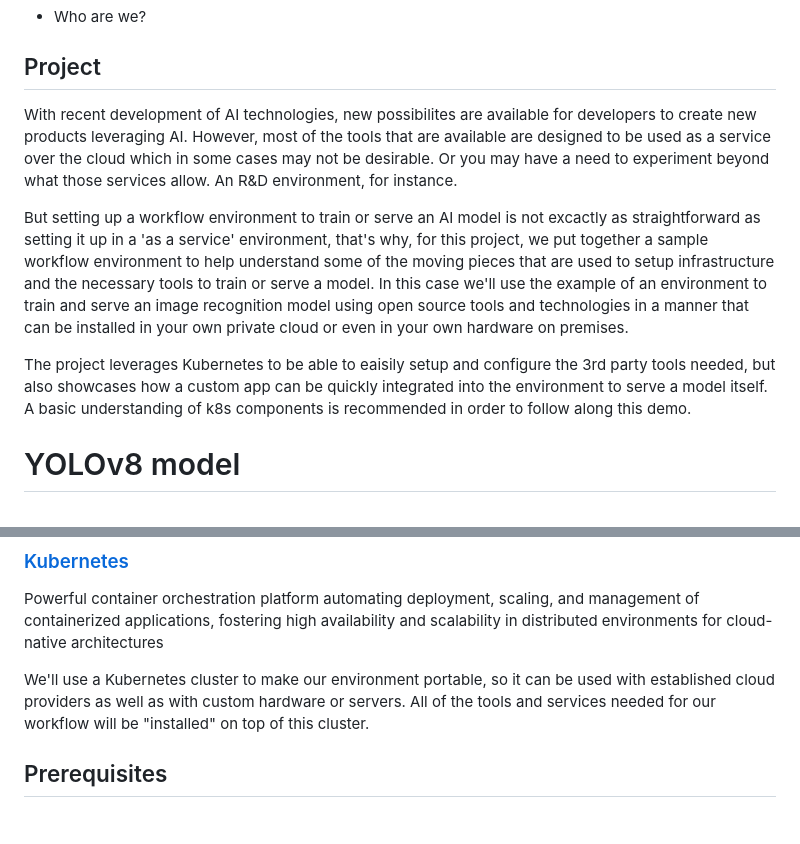
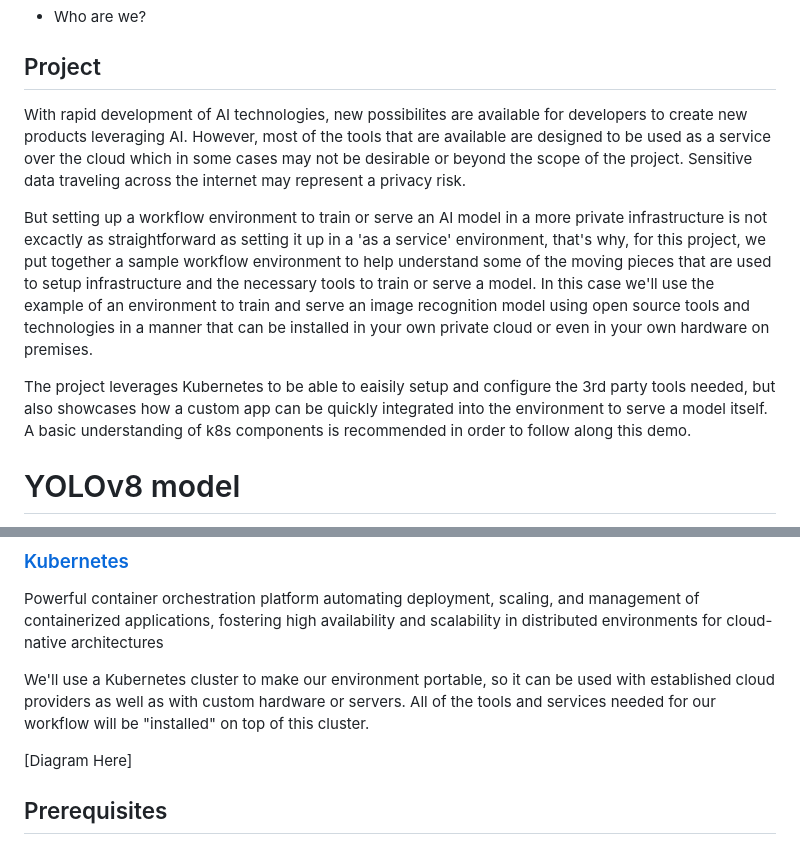
Before and after one commit to vorticist/os-demo, a Markdown page: README.md, 2 parts joined by grey strips. GitHub-like rendering; blank space fills up the shorter version.

Commit message:
Updated readme (WIP)

```diff
--- a/README.md
+++ b/README.md
@@ -4,11 +4,11 @@
 
 ## Project
 
-With recent development of AI technologies, new possibilites are available for developers to create new products leveraging AI. However, most of the tools that are available are designed to be used as a service over the cloud which in some cases may not be desirable. Or you may have a need to experiment beyond what those services allow. An R&D environment, for instance.
+With rapid development of AI technologies, new possibilites are available for developers to create new products leveraging AI. However, most of the tools that are available are designed to be used as a service over the cloud which in some cases may not be desirable or beyond the scope of the project. Sensitive data traveling across the internet may represent a privacy risk.
 
-But setting up a workflow environment to train or serve an AI model is not excactly as straightforward as setting it up in a 'as a service' environment, that's why, for this project, we put together a sample workflow environment to help understand some of the moving pieces that are used to setup infrastructure and the necessary tools to train or serve a model. In this case we'll use the example of an environment to train and serve an image recognition model using open source tools and technologies in a manner that can be installed in your own private cloud or even in your own hardware on premises.
+But setting up a workflow environment to train or serve an AI model in a more private infrastructure is not excactly as straightforward as setting it up in a 'as a service' environment, that's why, for this project, we put together a sample workflow environment to help understand some of the moving pieces that are used to setup infrastructure and the necessary tools to train or serve a model. In this case we'll use the example of an environment to train and serve an image recognition model using open source tools and technologies in a manner that can be installed in your own private cloud or even in your own hardware on premises.
 
- The project leverages Kubernetes to be able to eaisily setup and configure the 3rd party tools needed, but also showcases how a custom app can be quickly integrated into the environment to serve a model itself. A basic understanding of k8s components is recommended in order to follow along this demo.
+The project leverages Kubernetes to be able to eaisily setup and configure the 3rd party tools needed, but also showcases how a custom app can be quickly integrated into the environment to serve a model itself. A basic understanding of k8s components is recommended in order to follow along this demo.
 
 # YOLOv8 model
 
@@ -37,6 +37,8 @@ Offers standardized containerization for applications, ensuring consistency and
 Powerful container orchestration platform automating deployment, scaling, and management of containerized applications, fostering high availability and scalability in distributed environments for cloud-native architectures
 
 We'll use a Kubernetes cluster to make our environment portable, so it can be used with established cloud providers as well as with custom hardware or servers. All of the tools and services needed for our workflow will be "installed" on top of this cluster.
+
+[Diagram Here]
 
 
 ## Prerequisites
```
